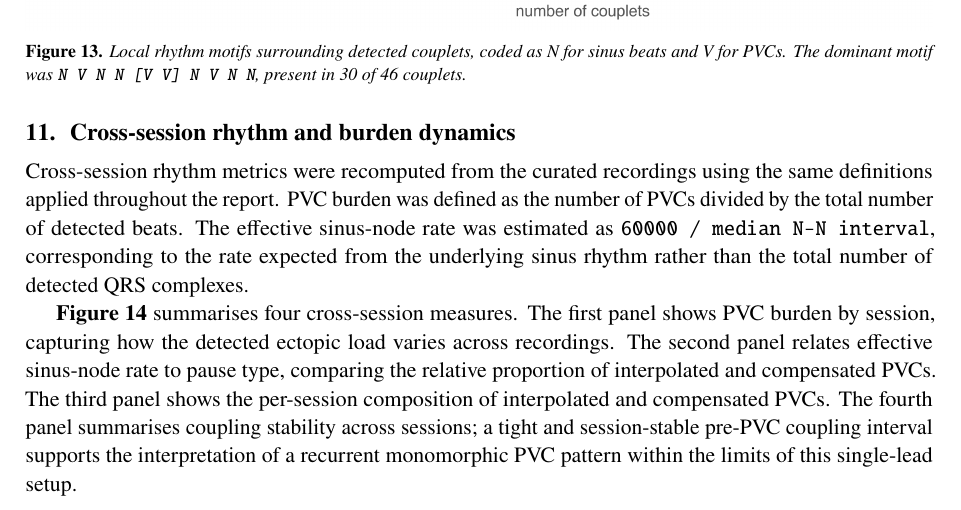
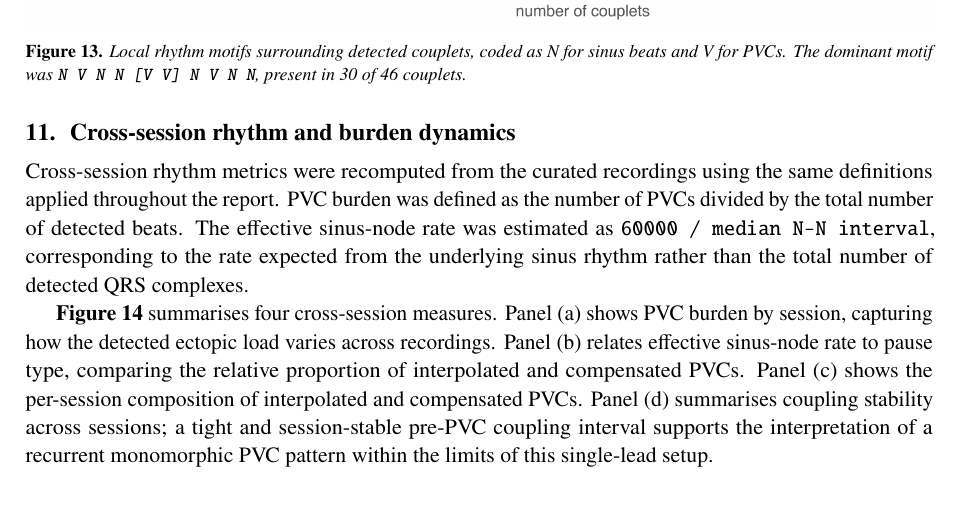
Before and after one commit to mrEg0n/holter-ecg, a LaTeX document (reports/holter_report.tex): part of page 16 of 24, cut so that both start at the same text. Compiled offline with pdfLaTeX.

Commit message:
docs(report): refer to cross-session figure panels by letter (a)-(d), not 'first/second panel'

```diff
--- a/reports/holter_report.tex
+++ b/reports/holter_report.tex
@@ -458,13 +458,13 @@ by the total number of detected beats. The effective sinus-node rate was estimat
 \texttt{60000 / median N-N interval}, corresponding to the rate expected from the underlying
 sinus rhythm rather than the total number of detected QRS complexes.
 
-\textbf{Figure~\ref{fig:cross}} summarises four cross-session measures. The first panel shows PVC
-burden by session, capturing how the detected ectopic load varies across recordings. The second
-panel relates effective sinus-node rate to pause type, comparing the relative proportion of
-interpolated and compensated PVCs. The third panel shows the per-session composition of
-interpolated and compensated PVCs. The fourth panel summarises coupling stability across
-sessions; a tight and session-stable pre-PVC coupling interval supports the interpretation of a
-recurrent monomorphic PVC pattern within the limits of this single-lead setup.
+\textbf{Figure~\ref{fig:cross}} summarises four cross-session measures. Panel (a) shows PVC
+burden by session, capturing how the detected ectopic load varies across recordings. Panel (b)
+relates effective sinus-node rate to pause type, comparing the relative proportion of
+interpolated and compensated PVCs. Panel (c) shows the per-session composition of interpolated
+and compensated PVCs. Panel (d) summarises coupling stability across sessions; a tight and
+session-stable pre-PVC coupling interval supports the interpretation of a recurrent monomorphic
+PVC pattern within the limits of this single-lead setup.
 
 \reportfig{09_cross_session_rhythm_and_burden.png}{Cross-session rhythm and burden dynamics: PVC burden by session, effective sinus-node rate versus pause type, per-session pause-type composition, and coupling-interval stability.\label{fig:cross}}
 
```
